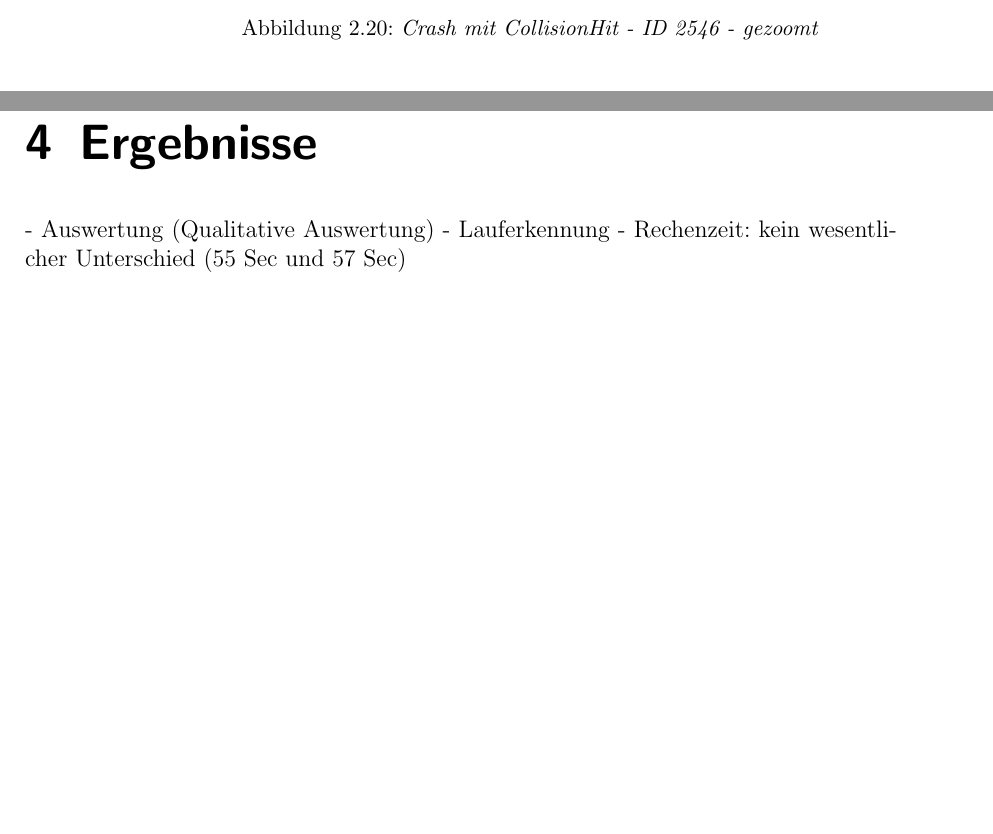
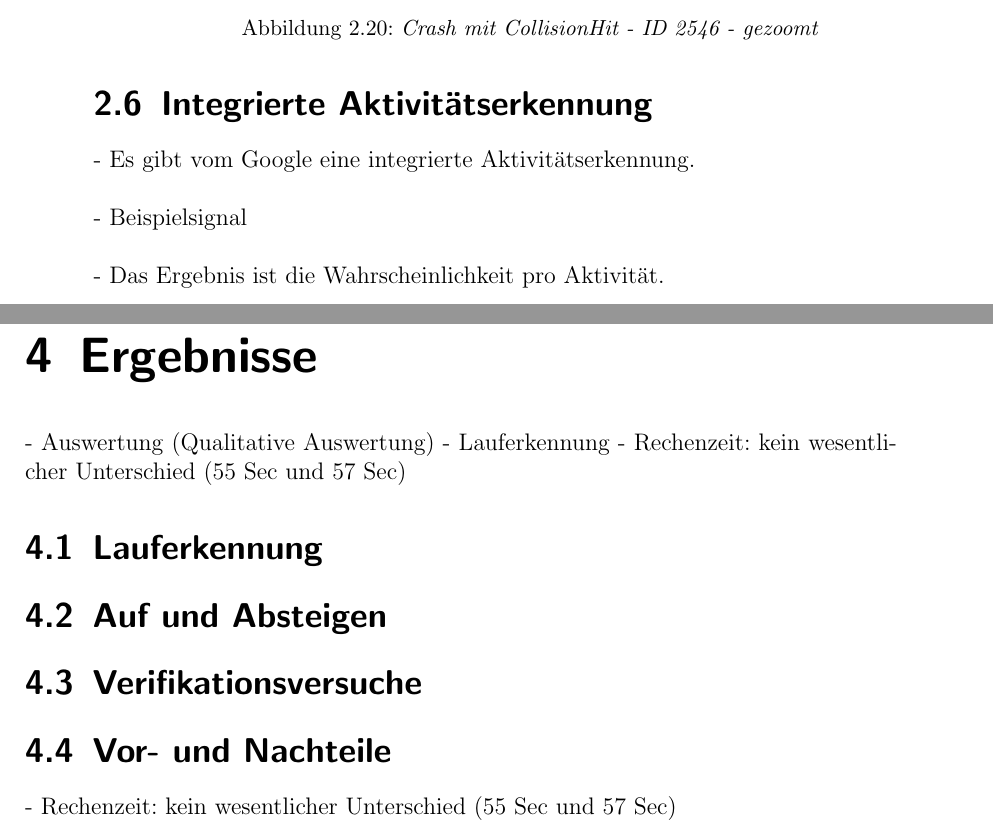
Before and after one commit to OaysDarwish/MasterArbeit, a LaTeX thesis (01MasterArbeit.tex, which reads Ergebnisse.tex, Grundlagen.tex): two parts of pages 46 and 73 of 83, joined at a grey line, cut so that both start at the same text, the shorter picture padded with empty space. Compiled offline with pdfLaTeX; an older LaTeX class or package is replaced by its successor.

Commit message:
Stand 20221027

```diff
--- a/Ergebnisse.tex
+++ b/Ergebnisse.tex
@@ -1,4 +1,25 @@
 \chapter{Ergebnisse}
+
+
 - Auswertung (Qualitative Auswertung)
 - Lauferkennung
 - Rechenzeit: kein wesentlicher Unterschied (55 Sec und 57 Sec)
+
+
+\section{Lauferkennung}
+
+
+
+
+
+\section{Auf und Absteigen}
+
+
+
+
+\section{Verifikationsversuche}
+
+
+
+\section{Vor- und Nachteile}
+- Rechenzeit: kein wesentlicher Unterschied (55 Sec und 57 Sec)
--- a/Grundlagen.tex
+++ b/Grundlagen.tex
@@ -595,3 +595,12 @@ In der \autoref{fig:RealcrashID_2806_EnergyZoomed_MitGroundHit} sind die Daten e
 	\caption{Crash mit CollisionHit - ID 2546 - gezoomt}
 	\label{fig:CH_ID_2546_zoom}
 \end{figure}
+
+
+\section{Integrierte Aktivitätserkennung}
+
+- Es gibt vom Google eine integrierte Aktivitätserkennung.\\
+
+- Beispielsignal\\
+
+- Das Ergebnis ist die Wahrscheinlichkeit pro Aktivität.
```
Also changed, not shown: Bilder/Speed_Groundtruth_MotionClass_GoogleMD_Compare.png (added), Bilder/Speed_Groundtruth_MotionClass_GoogleMD_Compare2.png (added), 1 other file.
